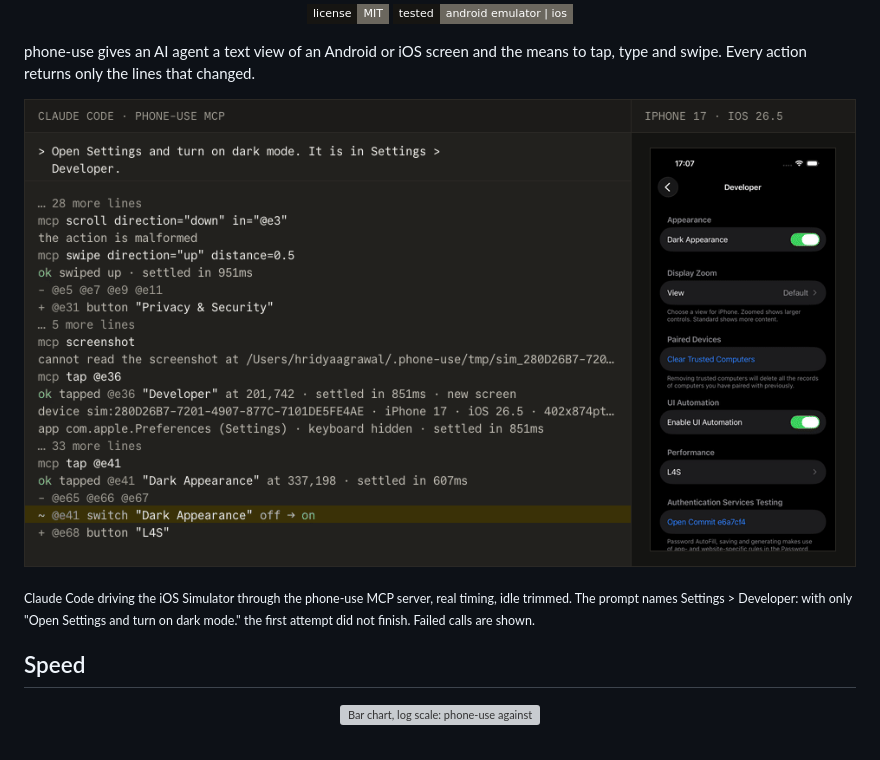
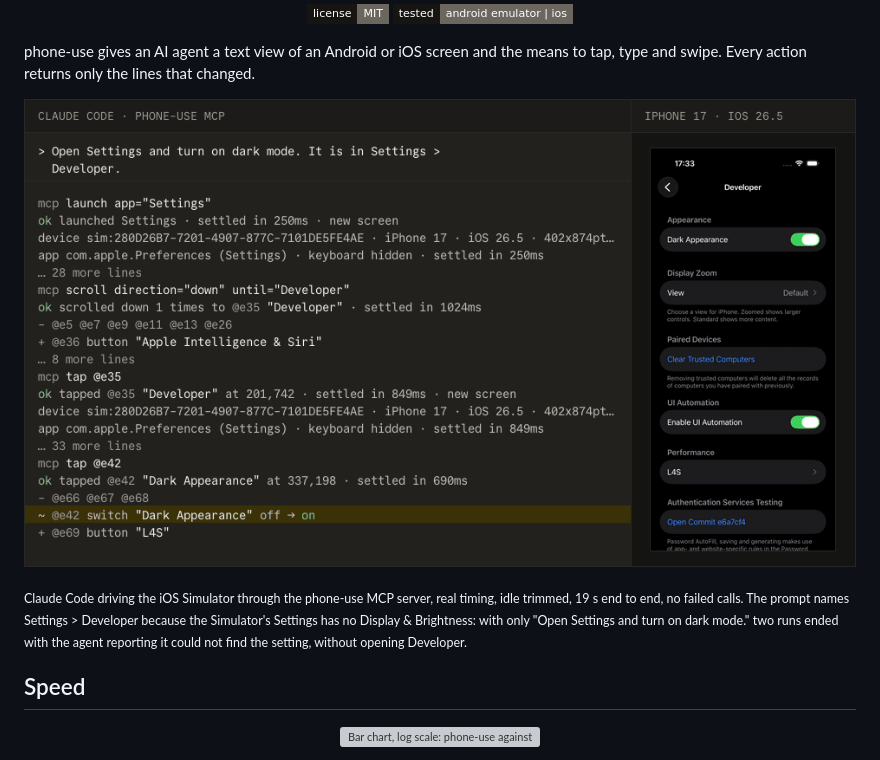
Before and after one commit to hridaya423/phonedriver, a Markdown page: README.md, the part around one of its changes. GitHub-like rendering; pictures changed too: .github/assets/demo.gif; badges without logos; grey boxes are pictures that could not be loaded.

Commit message:
docs(readme): demo rerun after the scroll and screenshot fixes; demo_gif handles scroll replies

```diff
--- a/README.md
+++ b/README.md
@@ -17,6 +17,6 @@ phone-use gives an AI agent a text view of an Android or iOS screen and the mean
 </p>
 
-<sub>Claude Code driving the iOS Simulator through the phone-use MCP server, real timing, idle trimmed. The prompt names Settings > Developer: with only "Open Settings and turn on dark mode." the first attempt did not finish. Failed calls are shown.</sub>
+<sub>Claude Code driving the iOS Simulator through the phone-use MCP server, real timing, idle trimmed, 19 s end to end, no failed calls. The prompt names Settings > Developer because the Simulator's Settings has no Display & Brightness: with only "Open Settings and turn on dark mode." two runs ended with the agent reporting it could not find the setting, without opening Developer.</sub>
 
 ## Speed
 
```
Also changed, not shown: other parts of README.md (+1 -1 lines), progress.md (+1 -0 lines), 1 other file.
